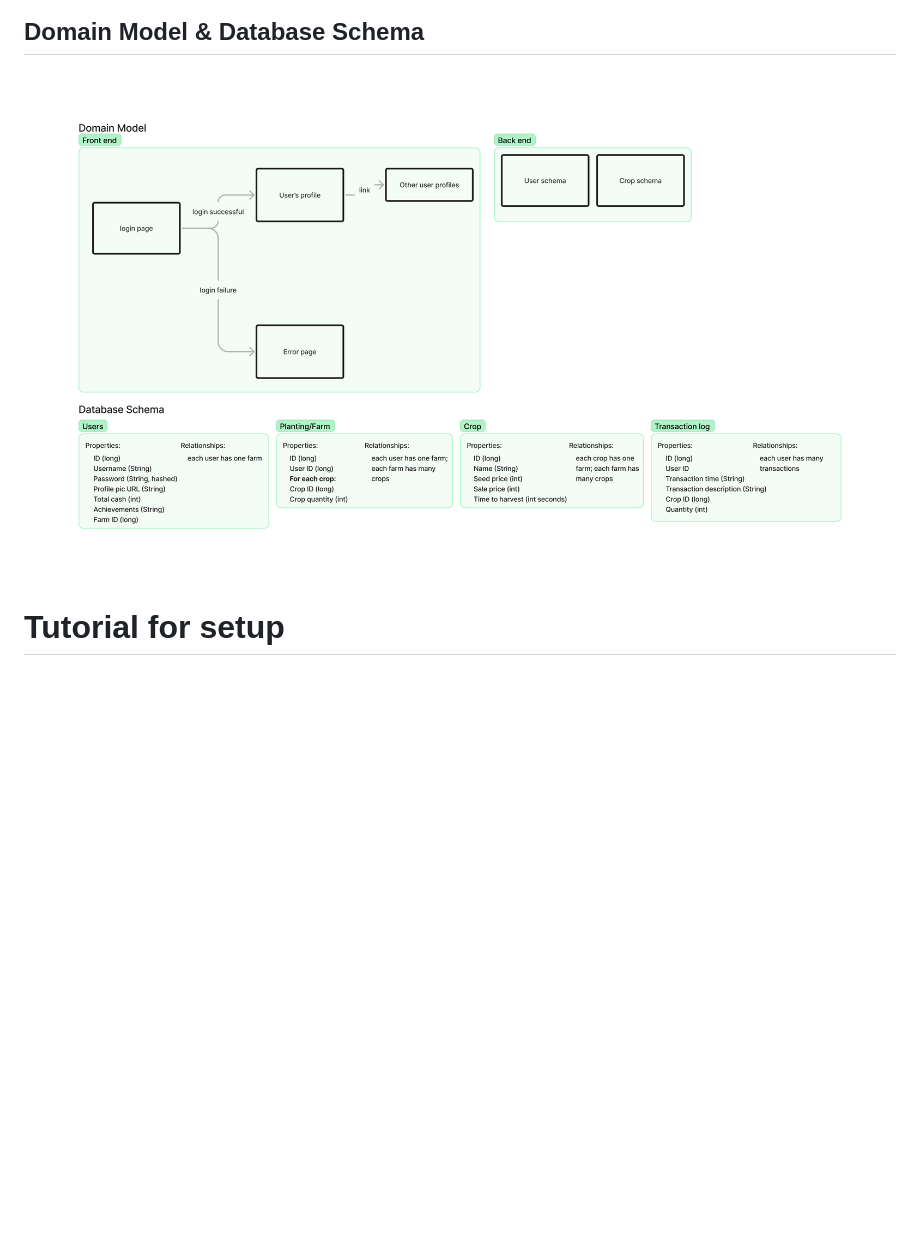
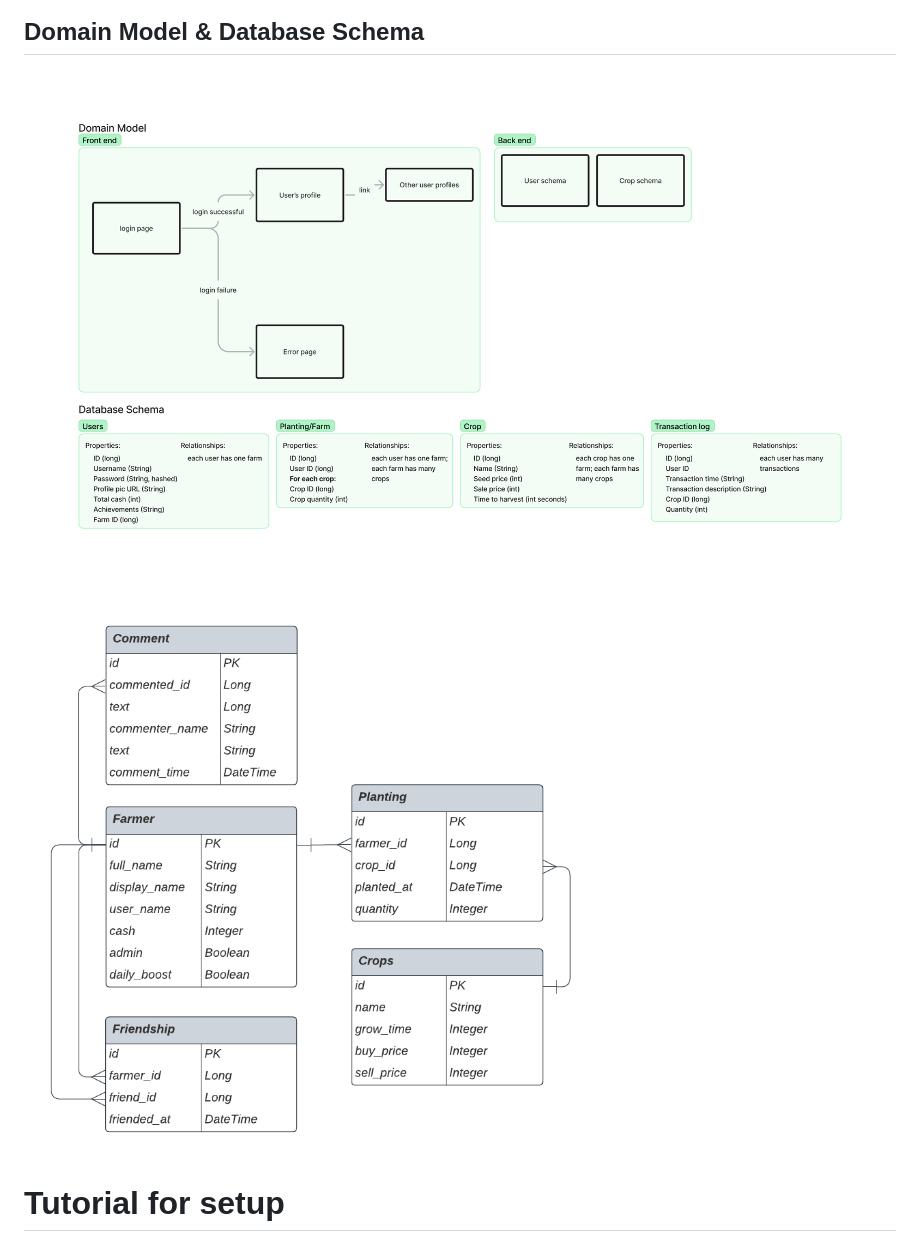
Before and after one commit to teamJLRT/Farm-Fellows, a Markdown page: README.md, the part around the change. Rendered like a GitHub page; pictures changed too: images/FarmFellows-final-db-schema.png (added); blank space fills up the shorter version.

Commit message:
Add final db image to readme

```diff
--- a/README.md
+++ b/README.md
@@ -161,7 +161,9 @@ Present a game where you are able to view (through plain text) the state of crop
 
 ## Domain Model & Database Schema
 
-![Farm Fellows Domain Model & Database Schema](./images/FarmFellows-domain-model-db-schema.png)
+![Farm Fellows Brainstorming Domain Model & Database Schema](./images/FarmFellows-domain-model-db-schema.png)
+
+![Farm Fellows Final Domain Model & Database Schema](./images/FarmFellows-final-db-schema.png)
 
 # Tutorial for setup
 
```
